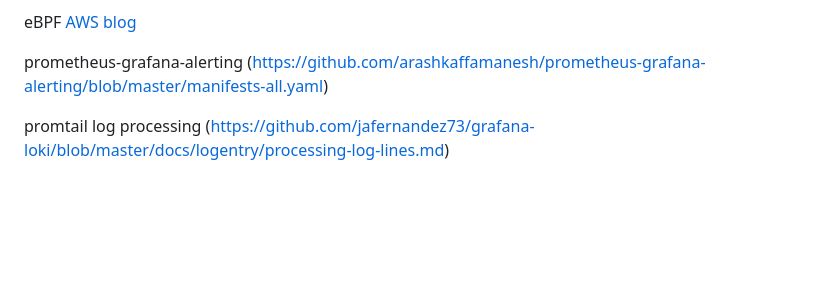
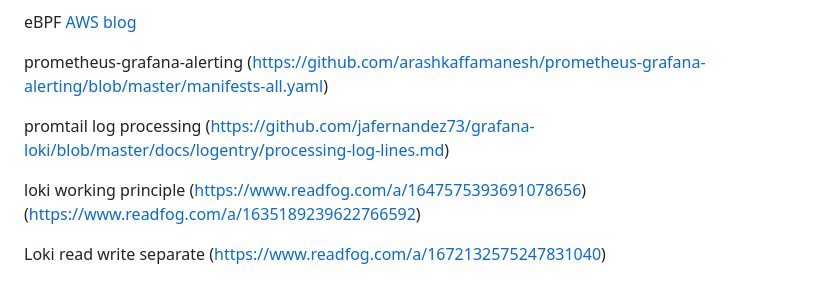
Before and after one commit to Alvineibon/Learning, a Markdown page: hk01.md, the part around one of its changes. Rendered like a GitHub page; blank space fills up the shorter version.

```diff
--- a/hk01.md
+++ b/hk01.md
@@ -92,3 +92,10 @@ prometheus-grafana-alerting
 
 promtail log processing
 (https://github.com/jafernandez73/grafana-loki/blob/master/docs/logentry/processing-log-lines.md)
+
+loki working principle
+(https://www.readfog.com/a/1647575393691078656)
+(https://www.readfog.com/a/1635189239622766592)
+
+Loki read write separate
+(https://www.readfog.com/a/1672132575247831040)
```
Also changed, not shown: other parts of hk01.md (+5 -5 lines).
